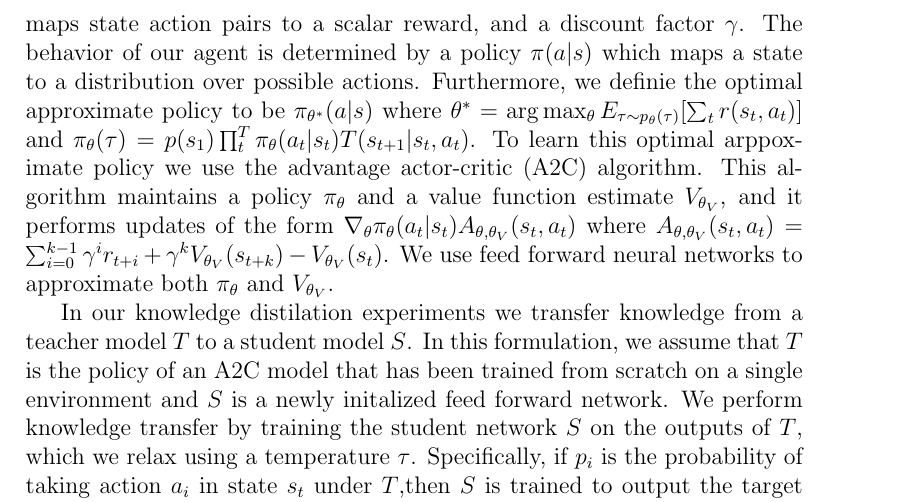
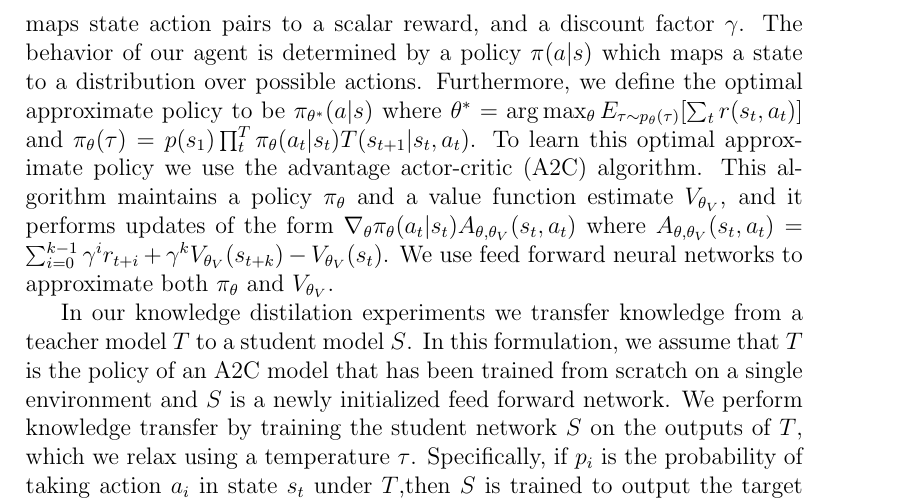
Before and after one commit to jasonkrone/elen6885-final-project, a LaTeX paper (doc/main.tex, which reads doc/approach.tex): part of page 4 of 6, cut so that both start at the same text. Compiled offline with pdfLaTeX; a LaTeX package or settings file that is missing is left out.

Commit message:
spelling

```diff
--- a/doc/approach.tex
+++ b/doc/approach.tex
@@ -4,10 +4,10 @@ a set of states $S$, a set of actions A, a transition function $T(s' \vert s, a)
 probability of transitioning to state $s \textprime$ when taking action $a$ in state $s$, a reward function
 $R$ that maps state action pairs to a scalar reward, and a discount factor $\gamma$. The behavior of our
 agent is determined by a policy $\pi(a \vert s)$ which maps a state to a distribution over possible actions.
-Furthermore, we definie the optimal approximate policy to be $\pi_{\theta^*}(a \vert s)$ where
+Furthermore, we define the optimal approximate policy to be $\pi_{\theta^*}(a \vert s)$ where
 $\theta^* = \arg\max_{\theta} E_{\tau \sim p_\theta(\tau)}[\sum_t r(s_t, a_t)]$ and
 $\pi_\theta(\tau) = p(s_1) \prod_t^T \pi_\theta(a_t \vert s_t)T(s_{t+1} \vert s_t, a_t)$.
-To learn this optimal arppoximate policy we use the advantage actor-critic (A2C) algorithm.
+To learn this optimal approximate policy we use the advantage actor-critic (A2C) algorithm.
 This algorithm maintains a policy $\pi_\theta$ and a value function estimate $V_{\theta_V}$,
 and it performs updates of the form $\nabla_\theta \pi_\theta(a_t \vert s_t)A_{\theta, \theta_V}(s_t, a_t)$
 where $A_{\theta, \theta_V}(s_t, a_t) = \sum_{i=0}^{k-1} \gamma^ir_{t+i} + \gamma^kV_{\theta_V}(s_{t+k}) - V_{\theta_V}(s_t)$.
@@ -15,7 +15,7 @@ We use feed forward neural networks to approximate both $\pi_\theta$ and $V_{\th
 
 In our knowledge distilation experiments we transfer knowledge from a teacher model $T$ to a
 student model $S$. In this formulation, we assume that $T$ is the policy of an A2C model that
-has been trained from scratch on a single environment and $S$ is a newly initalized feed forward network.
+has been trained from scratch on a single environment and $S$ is a newly initialized feed forward network.
 We perform knowledge transfer by training the student network $S$ on the outputs of $T$,
 which we relax using a temperature $\tau$. Specifically, if $p_i$ is the probability of taking action
 $a_i$ in state $s_t$ under $T$,then $S$ is trained to output the target value $\frac{p_i}{\tau}$.
```
